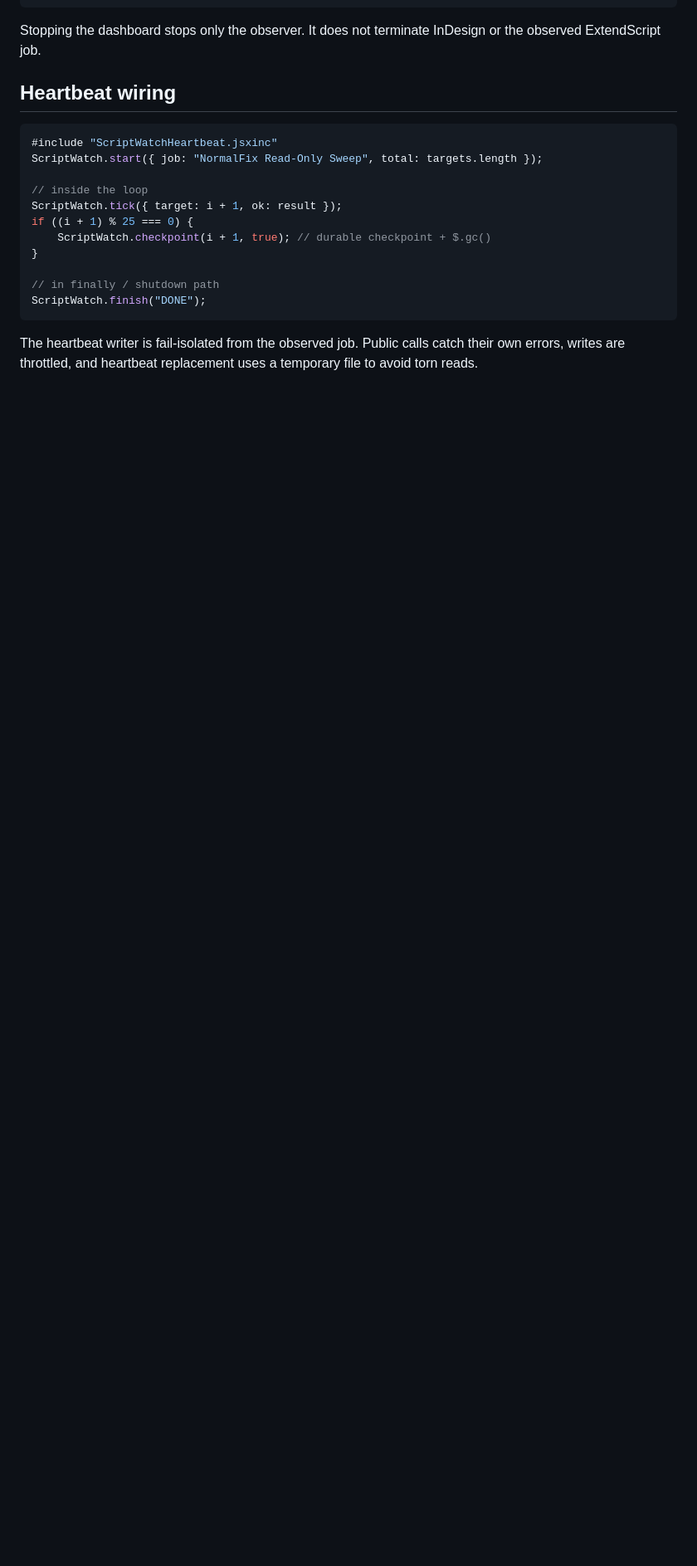
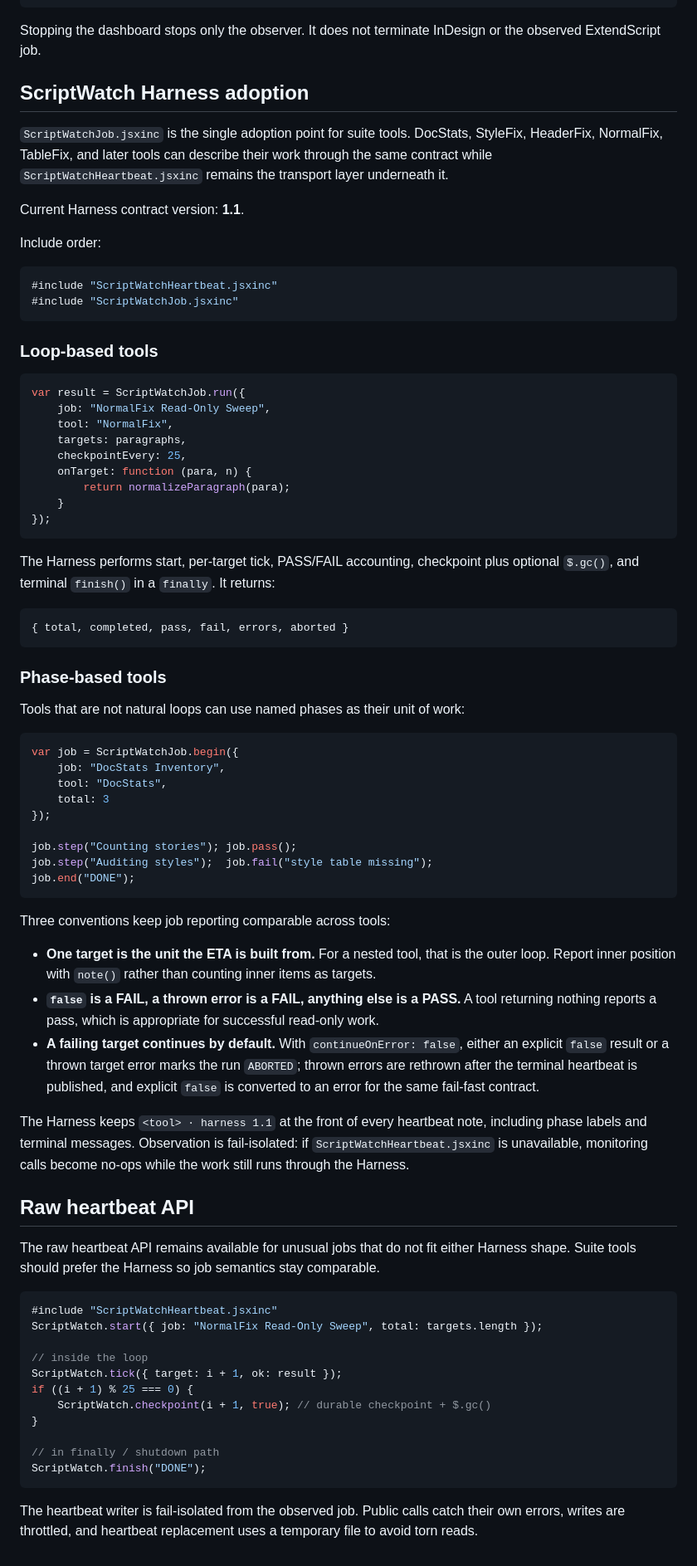
Before and after one commit to johnwinstondarby/ScriptWatch, a Markdown page: README.md, the part around one of its changes. Shown at 83% size. Rendered like a GitHub page; blank space fills up the shorter version.

Commit message:
Merge Harness adoption and heartbeat discovery docs

````diff
--- a/README.md
+++ b/README.md
@@ -97,7 +112,66 @@ python scriptwatch_web.py --no-browser
 
 Stopping the dashboard stops only the observer. It does not terminate InDesign or the observed ExtendScript job.
 
-## Heartbeat wiring
+## ScriptWatch Harness adoption
+
+`ScriptWatchJob.jsxinc` is the single adoption point for suite tools. DocStats, StyleFix, HeaderFix, NormalFix, TableFix, and later tools can describe their work through the same contract while `ScriptWatchHeartbeat.jsxinc` remains the transport layer underneath it.
+
+Current Harness contract version: **1.1**.
+
+Include order:
+
+```javascript
+#include "ScriptWatchHeartbeat.jsxinc"
+#include "ScriptWatchJob.jsxinc"
+```
+
+### Loop-based tools
+
+```javascript
+var result = ScriptWatchJob.run({
+    job: "NormalFix Read-Only Sweep",
+    tool: "NormalFix",
+    targets: paragraphs,
+    checkpointEvery: 25,
+    onTarget: function (para, n) {
+        return normalizeParagraph(para);
+    }
+});
+```
+
+The Harness performs start, per-target tick, PASS/FAIL accounting, checkpoint plus optional `$.gc()`, and terminal `finish()` in a `finally`. It returns:
+
+```text
+{ total, completed, pass, fail, errors, aborted }
+```
+
+### Phase-based tools
+
+Tools that are not natural loops can use named phases as their unit of work:
+
+```javascript
+var job = ScriptWatchJob.begin({
+    job: "DocStats Inventory",
+    tool: "DocStats",
+    total: 3
+});
+
+job.step("Counting stories"); job.pass();
+job.step("Auditing styles");  job.fail("style table missing");
+job.end("DONE");
+```
+
+Three conventions keep job reporting comparable across tools:
+
+- **One target is the unit the ETA is built from.** For a nested tool, that is the outer loop. Report inner position with `note()` rather than counting inner items as targets.
+- **`false` is a FAIL, a thrown error is a FAIL, anything else is a PASS.** A tool returning nothing reports a pass, which is appropriate for successful read-only work.
+- **A failing target continues by default.** With `continueOnError: false`, either an explicit `false` result or a thrown target error marks the run `ABORTED`; thrown errors are rethrown after the terminal heartbeat is published, and explicit `false` is converted to an error for the same fail-fast contract.
+
+The Harness keeps `<tool> · harness 1.1` at the front of every heartbeat note, including phase labels and terminal messages. Observation is fail-isolated: if `ScriptWatchHeartbeat.jsxinc` is unavailable, monitoring calls become no-ops while the work still runs through the Harness.
+
+## Raw heartbeat API
+
+The raw heartbeat API remains available for unusual jobs that do not fit either Harness shape. Suite tools should prefer the Harness so job semantics stay comparable.
 
 ```javascript
 #include "ScriptWatchHeartbeat.jsxinc"
````
Also changed, not shown: other parts of README.md (+20 -5 lines).
